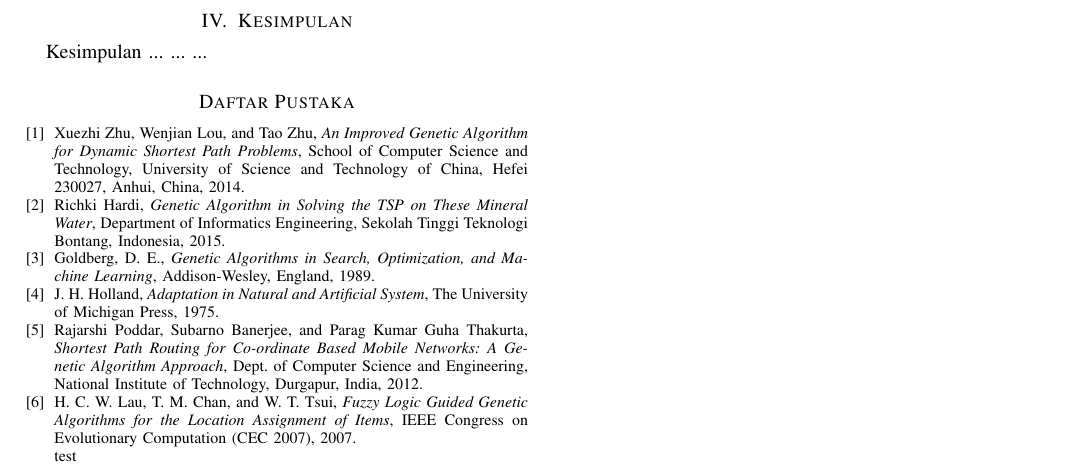
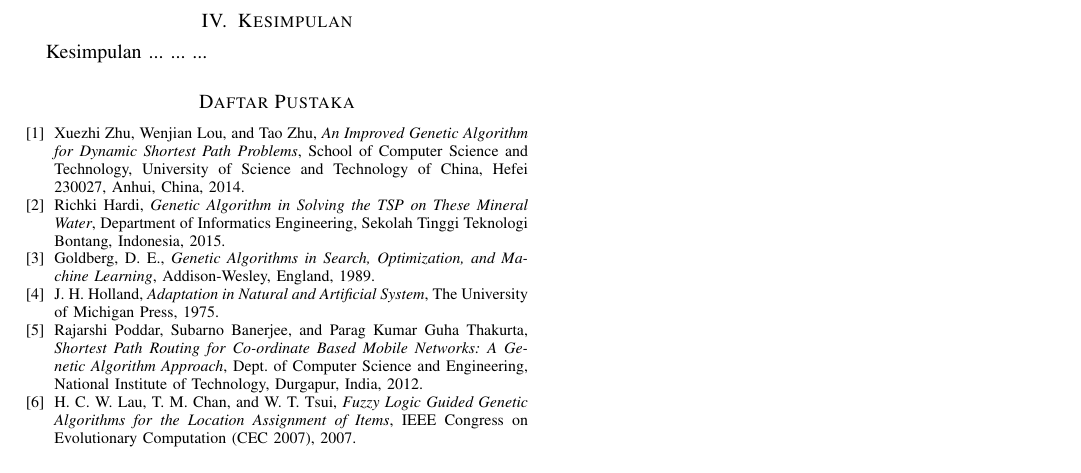
Before and after one commit to rizkiyanapp/Weather-Report, a LaTeX paper (Weather Reports - Paper.tex): part of page 2 of 2, cut so that both start at the same text. Compiled offline with pdfLaTeX.

Commit message:
Revert "test"
This reverts commit 010119b77f9dfe2f7d549079146a922e2a932a51.

```diff
--- a/Weather Reports - Paper.tex
+++ b/Weather Reports - Paper.tex
@@ -93,8 +93,6 @@ H. C. W. Lau, T. M. Chan, and W. T. Tsui,
 \textit{Fuzzy Logic Guided Genetic Algorithms for the Location Assignment of Items},
 IEEE Congress on Evolutionary Computation (CEC 2007), 2007.
 
-\\
-test
 \end{thebibliography}
 
 \end{document}
```
Also changed, not shown: Weather Reports - Paper.pdf, 2 other files.
